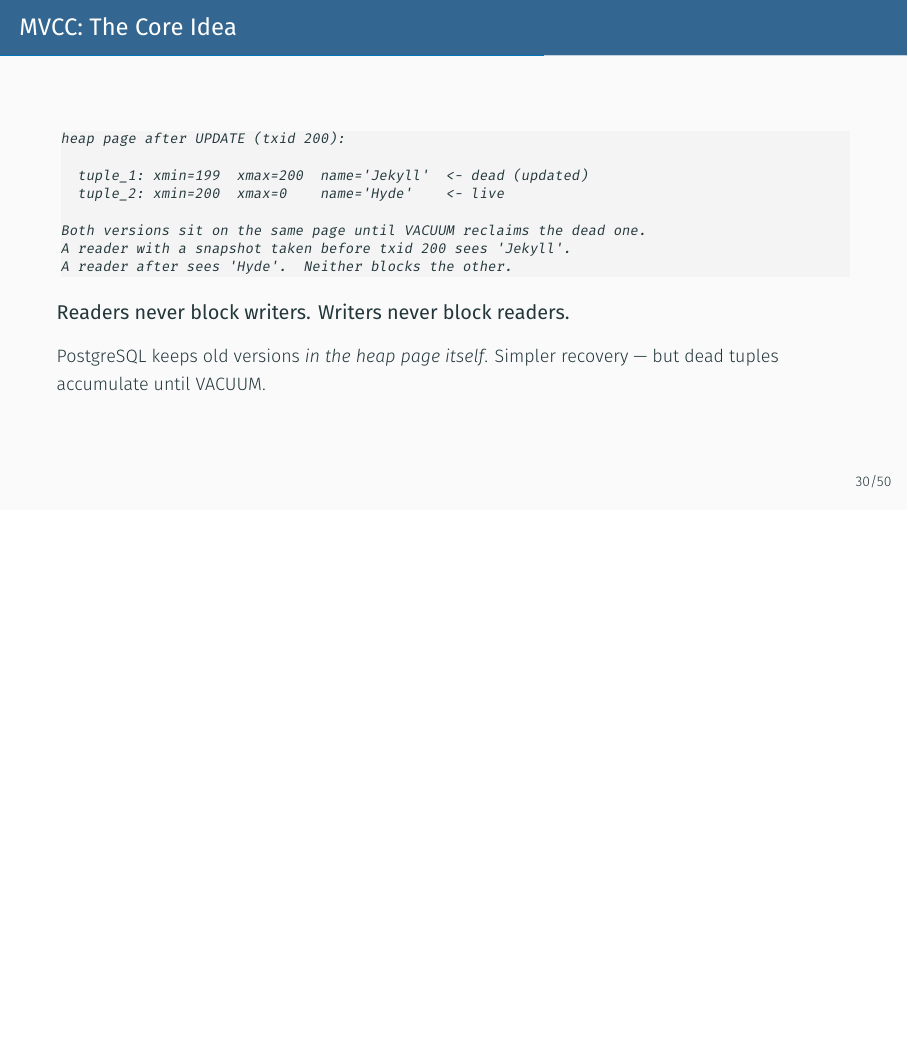
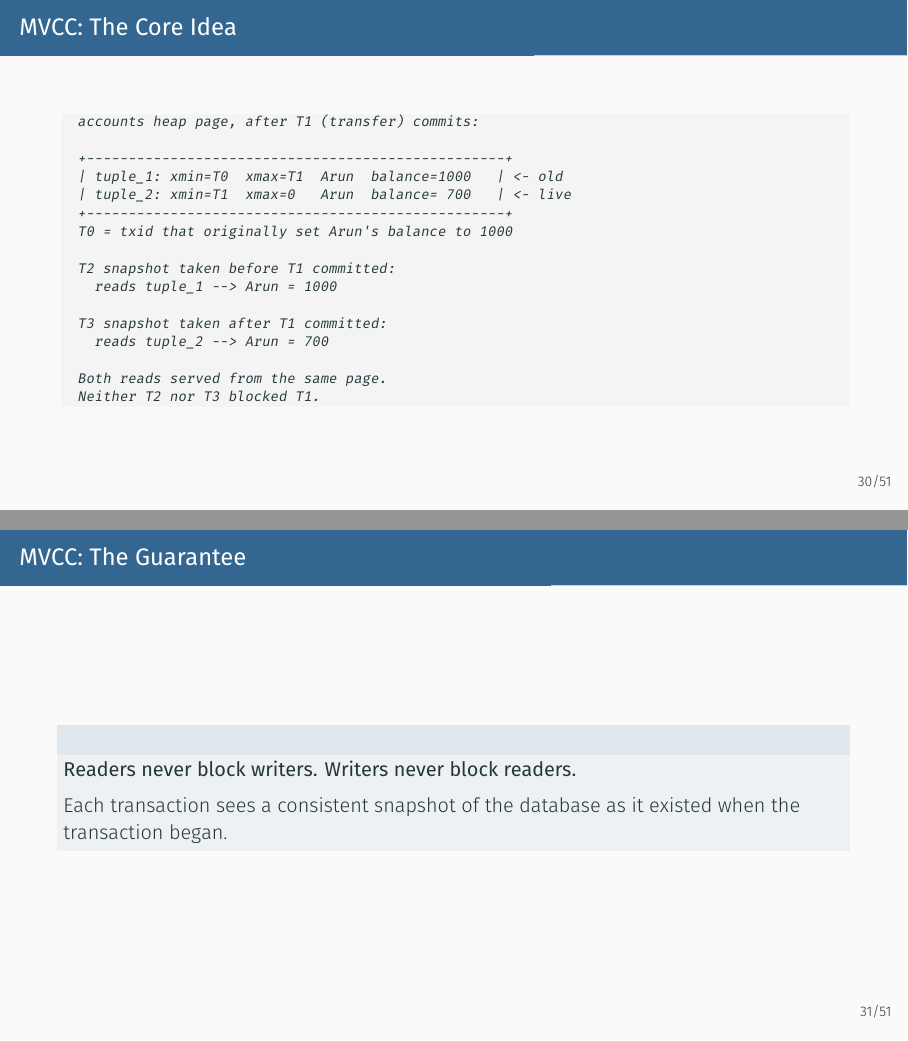
Before and after one commit to amitprabhudesai/oltp-workloads-pg-workshop, LaTeX slides (slides/slides.tex): page 34 of 69 before the commit and pages 34 and 35 of 70 after it, the two joined at a grey line, the shorter picture padded with empty space. Compiled offline with XeLaTeX.

Commit message:
Add slide on the core MVCC principle

```diff
--- a/slides/slides.tex
+++ b/slides/slides.tex
@@ -795,22 +795,37 @@ At high concurrency, that wait queue becomes the bottleneck.}
 \begin{frame}[fragile]{MVCC: The Core Idea}
 
 \begin{lstlisting}[style=ascii]
-heap page after UPDATE (txid 200):
-
-  tuple_1: xmin=199  xmax=200  name='Jekyll'  <- dead (updated)
-  tuple_2: xmin=200  xmax=0    name='Hyde'    <- live
-
-Both versions sit on the same page until VACUUM reclaims the dead one.
-A reader with a snapshot taken before txid 200 sees 'Jekyll'.
-A reader after sees 'Hyde'.  Neither blocks the other.
-\end{lstlisting}
-
-  \vspace{0.5em}
-  \textbf{Readers never block writers.  Writers never block readers.}
-
-  \vspace{0.3em}
-  {\small PostgreSQL keeps old versions \textit{in the heap page itself}.
-  Simpler recovery --- but dead tuples accumulate until VACUUM.}
+  accounts heap page, after T1 (transfer) commits:
+
+  +--------------------------------------------------+
+  | tuple_1: xmin=T0  xmax=T1  Arun  balance=1000   | <- old
+  | tuple_2: xmin=T1  xmax=0   Arun  balance= 700   | <- live
+  +--------------------------------------------------+
+  T0 = txid that originally set Arun's balance to 1000
+
+  T2 snapshot taken before T1 committed:
+    reads tuple_1 --> Arun = 1000
+
+  T3 snapshot taken after T1 committed:
+    reads tuple_2 --> Arun = 700
+
+  Both reads served from the same page.
+  Neither T2 nor T3 blocked T1.
+\end{lstlisting}
+
+\end{frame}
+
+% -----------------------------------------------------------------------------
+% Slide: MVCC guarantee
+% -----------------------------------------------------------------------------
+\begin{frame}{MVCC: The Guarantee}
+
+  \begin{block}{}
+    \textbf{Readers never block writers.
+    Writers never block readers.}\\[0.4em]
+    Each transaction sees a consistent snapshot of the database
+    as it existed when the transaction began.
+  \end{block}
 
 \end{frame}
 
```
